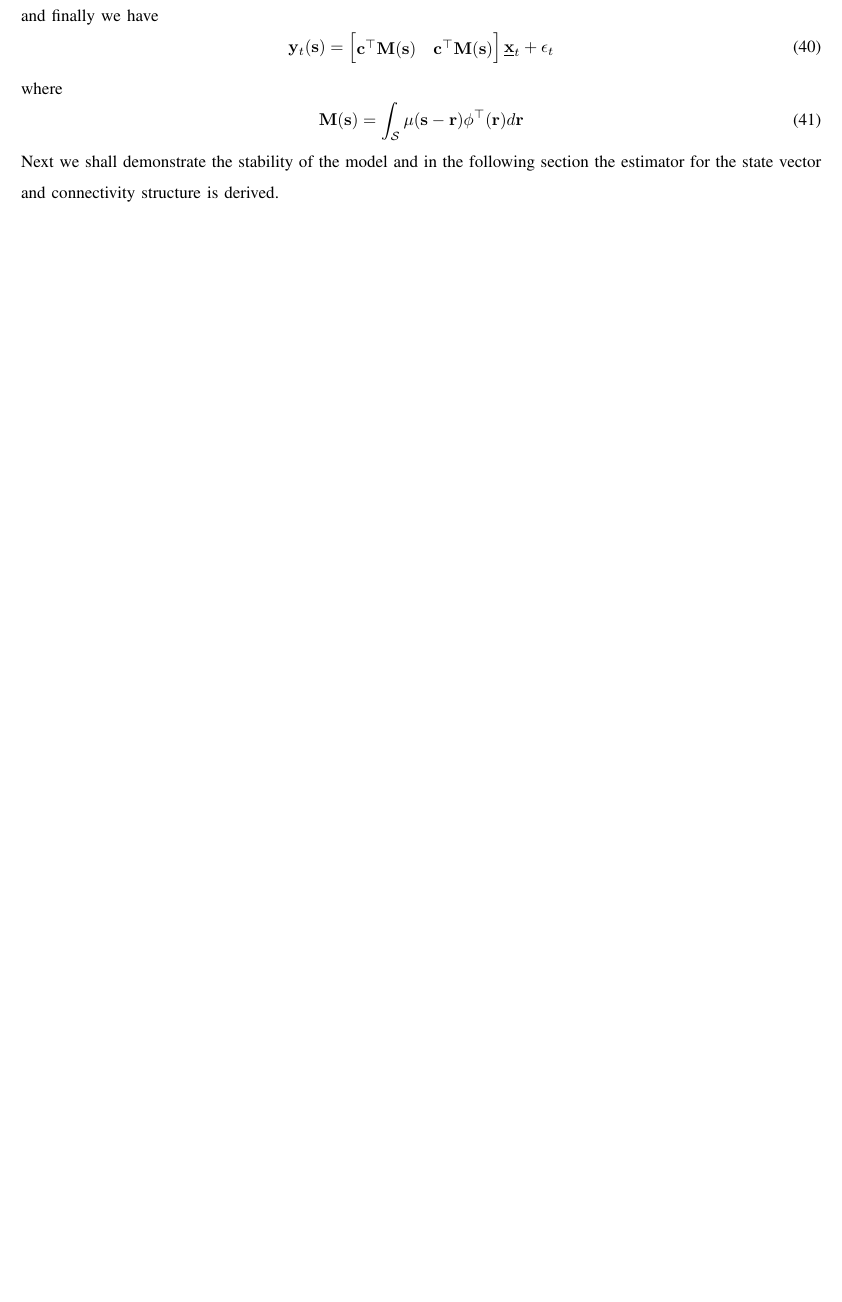
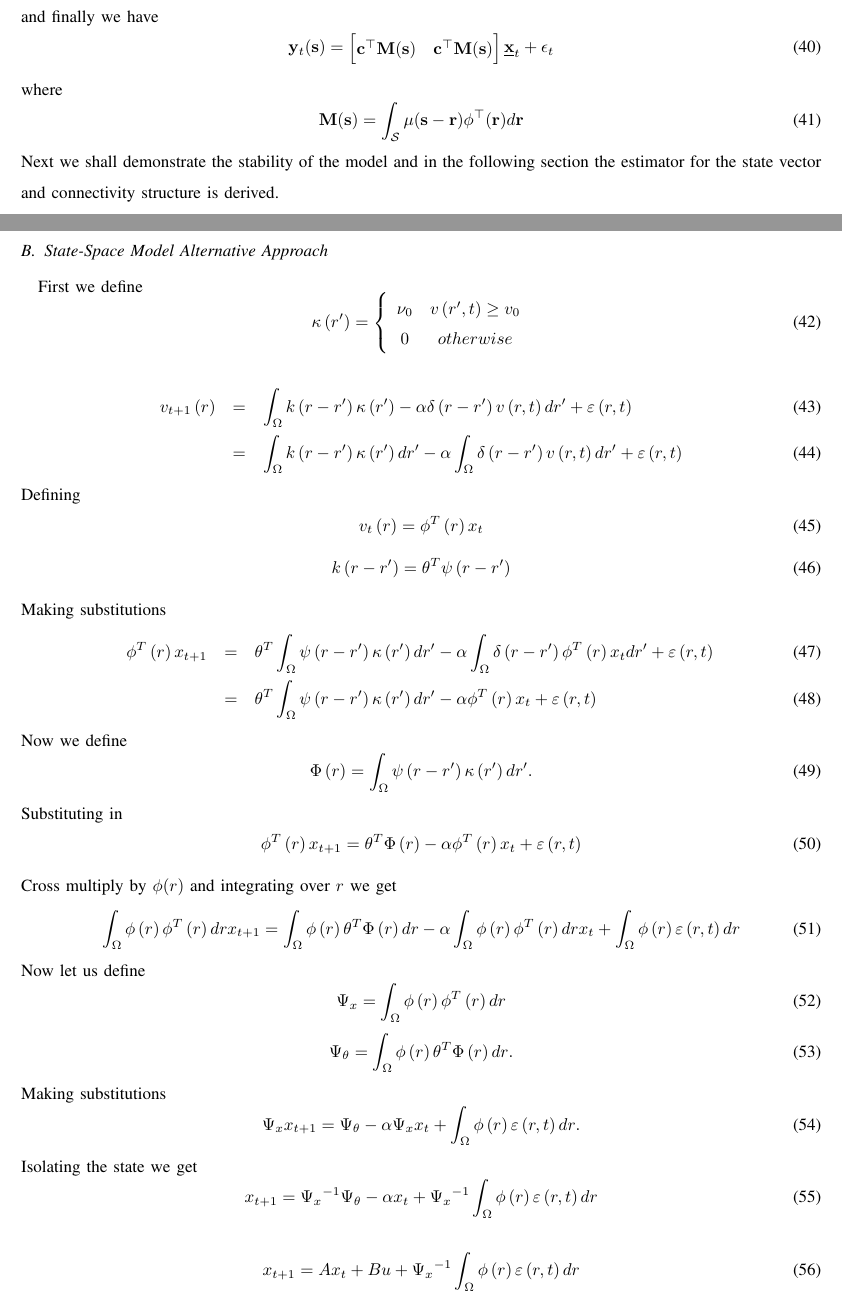
Before and after one commit to mikedewar/BrainIDE, a LaTeX paper (ltx/BrainIDE.tex): part of page 8 of 12 before the commit and two parts of pages 8 and 9 of 13 after it, the two joined at a grey line, cut so that both start at the same text, the shorter picture padded with empty space. Compiled offline with pdfLaTeX.

Commit message:
Added alternative state-space derivation with Heaviside function

```diff
--- a/ltx/BrainIDE.tex
+++ b/ltx/BrainIDE.tex
@@ -296,3 +303,61 @@ where
 \end{equation}
 Next we shall demonstrate the stability of the model and in the following section the estimator for the state vector and connectivity structure is derived.
 
+\subsection{State-Space Model Alternative Approach}
+First we define
+\begin{equation}\label{DefineKappa}
+\kappa \left( r' \right) = \left\{ {\begin{array}{*{20}{c}}
+   {{\nu _0}} & {v\left( {r',t} \right) \ge {v_0}}  \\
+   0 & {otherwise}  \\
+\end{array}} \right.
+\end{equation}
+
+\begin{eqnarray}
+% \nonumber to remove numbering (before each equation)
+  {v_{t + 1}}\left( r \right)  &=& \int_\Omega  {k\left( {r - r'} \right)\kappa \left( r' \right) - \alpha \delta \left( {r - r'} \right)v\left( {r,t} \right)dr'}  + \varepsilon\left( {r,t} \right) \\
+   &=& \int_\Omega  {k\left( {r - r'} \right)\kappa \left( r' \right)dr'}  - \alpha\int_\Omega  { \delta \left( {r - r'} \right)v\left( {r,t} \right)dr'}  + \varepsilon\left( {r,t} \right)
+\end{eqnarray}
+Defining
+\begin{equation}\label{FieldDecomp}
+{v_t}\left( r \right) = {\phi ^T}\left( r \right){x_t}
+\end{equation}
+\begin{equation}\label{KernelDecomp}
+k\left( {r - r'} \right) = {\theta ^T}\psi \left( {r - r'} \right)
+\end{equation}
+Making substitutions
+\begin{eqnarray}
+% \nonumber to remove numbering (before each equation)
+  {\phi ^T}\left( r \right){x_{t+1}}  &=& {\theta ^T}\int_\Omega  {\psi \left( {r - r'} \right)\kappa \left( r' \right)dr'}  - \alpha \int_\Omega  {\delta \left( {r - r'} \right){\phi ^T}\left( r \right){x_t}dr'}  + \varepsilon \left( {r,t} \right) \\
+   &=& {\theta ^T}\int_\Omega  {\psi \left( {r - r'} \right)\kappa \left( r' \right)dr'}  - \alpha {\phi ^T}\left( r \right){x_t} + \varepsilon \left( {r,t} \right)
+\end{eqnarray}
+Now we define
+\begin{equation}\label{DefFiringConnectivity}
+\Phi \left( r \right) = \int_\Omega  {\psi \left( {r - r'} \right)\kappa \left( r' \right)dr'}.
+\end{equation}
+Substituting in
+\begin{equation}\label{Dunno}
+{\phi ^T}\left( r \right){x_{t+1}} = {\theta ^T}\Phi \left( r \right) - \alpha {\phi ^T}\left( r \right){x_t} + \varepsilon \left( {r,t} \right)
+\end{equation}
+Cross multiply by $\phi(r)$ and integrating over $r$ we get
+\begin{equation}\label{TooTired}
+\int_\Omega  {\phi \left( r \right){\phi ^T}\left( r \right)dr} {x_{t+1}} = \int_\Omega  {\phi \left( r \right){\theta ^T}\Phi \left( r \right)dr}  - \alpha \int_\Omega  {\phi \left( r \right){\phi ^T}\left( r \right)dr} {x_t} + \int_\Omega  {\phi \left( r \right)\varepsilon \left( {r,t} \right)dr}
+\end{equation}
+Now let us define
+\begin{equation}\label{DefinePsix}
+{\Psi _x} = \int_\Omega  {\phi \left( r \right){\phi ^T}\left( r \right)dr}
+\end{equation}
+\begin{equation}\label{DefinePsiTheta}
+{\Psi _\theta } = \int_\Omega  {\phi \left( r \right){\theta ^T}\Phi \left( r \right)dr}.
+\end{equation}
+Making substitutions
+\begin{equation}\label{poo}
+{\Psi _x}{x_{t+1}} = {\Psi _\theta } - \alpha {\Psi _x}{x_t} + \int_\Omega  {\phi \left( r \right)\varepsilon \left( {r,t} \right)dr}.
+\end{equation}
+Isolating the state we get
+\begin{equation}\label{IsolatingState}
+{x_{t+1}} = {\Psi _x}^{ - 1}{\Psi _\theta } - \alpha {x_t} + {\Psi _x}^{ - 1}\int_\Omega  {\phi \left( r \right)\varepsilon \left( {r,t} \right)dr}
+\end{equation}
+
+\begin{equation}\label{SSmodel}
+{x_{t+1}} = A{x_t} + Bu + {\Psi _x}^{ - 1}\int_\Omega  {\phi \left( r \right)\varepsilon \left( {r,t} \right)dr}
+\end{equation}
@@ -299,3 +369,6 @@ Next we shall demonstrate the stability of the model and in the following sectio
+\end{eqnarray}
+Here we have a horrible nonlinearity with term $B = \Psi _x^{ - 1}\Psi_\theta$, which is on or off depending on if the field is past the threshold. Unfortunately, this is the place where the spatial kernel parameters live. The unscented Kalman filter or a particle filter could possibly estimate C. What do you think?
+
 \section{Stability Analysis}
 Using the analytically calculated basis functions. Need to show that the linearized model will not blow up.
 
```
Also changed, not shown: ltx/BrainIDE.tex (26 more changed lines).
